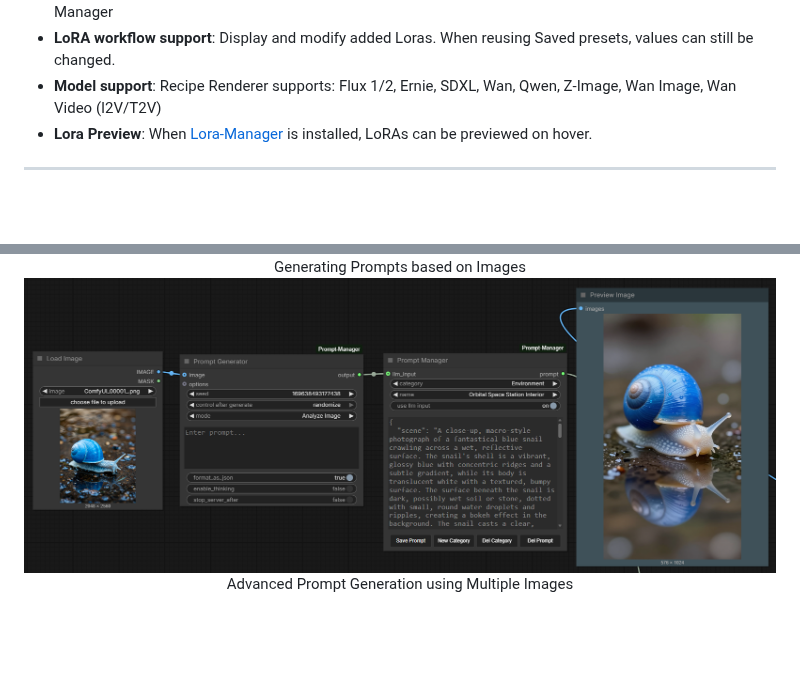
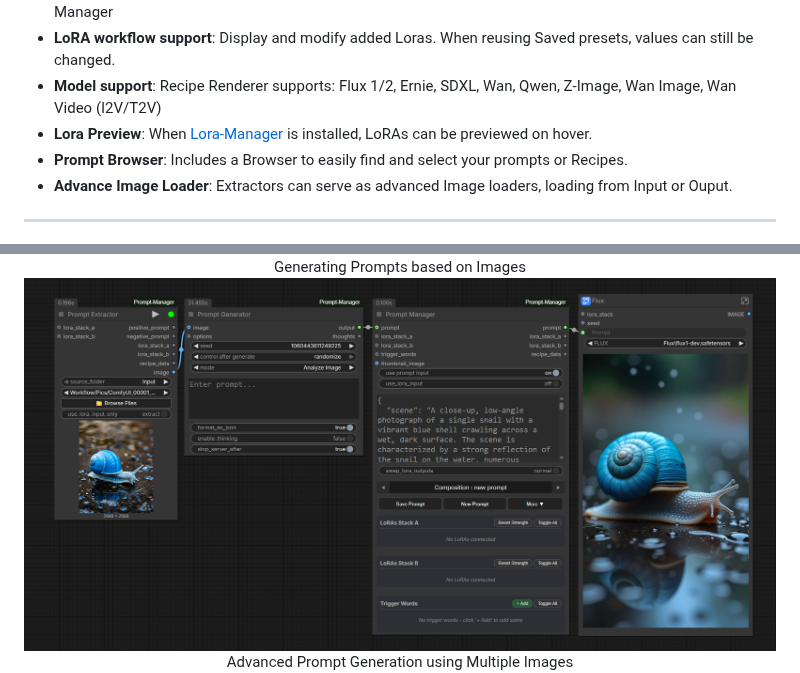
Before and after one commit to FranckyB/ComfyUI-Prompt-Manager, a Markdown page: README.md, 2 parts joined by grey strips. Drawn GitHub-style; pictures changed too: docs/images/prompt_generator_image.png; blank space fills up the shorter version.

Commit message:
feat: Enhance README with new features and update images; rename workflow data to recipe data

```diff
--- a/README.md
+++ b/README.md
@@ -15,6 +15,8 @@ ComfyUI Prompt Manager is an all-in-one prompt and recipe toolkit for ComfyUI, b
 - **LoRA workflow support**: Display and modify added Loras. When reusing Saved presets, values can still be changed.
 - **Model support**: Recipe Renderer supports: Flux 1/2, Ernie, SDXL, Wan, Qwen, Z-Image, Wan Image, Wan Video (I2V/T2V)
 - **Lora Preview**: When [Lora-Manager](https://github.com/willmiao/ComfyUI-Lora-Manager) is installed, LoRAs can be previewed on hover.
+- **Prompt Browser**: Includes a Browser to easily find and select your prompts or Recipes.
+- **Advance Image Loader**:  Extractors can serve as advanced Image loaders, loading from Input or Ouput.
 ---
 
 <div align="center">
```
Also changed, not shown: other parts of README.md (+12 -2 lines), docs/images/adv_file_loading.png (added), docs/images/prompt_selector.png (added), docs/images/workflow_builder.jpg (deleted), 2 other files.
